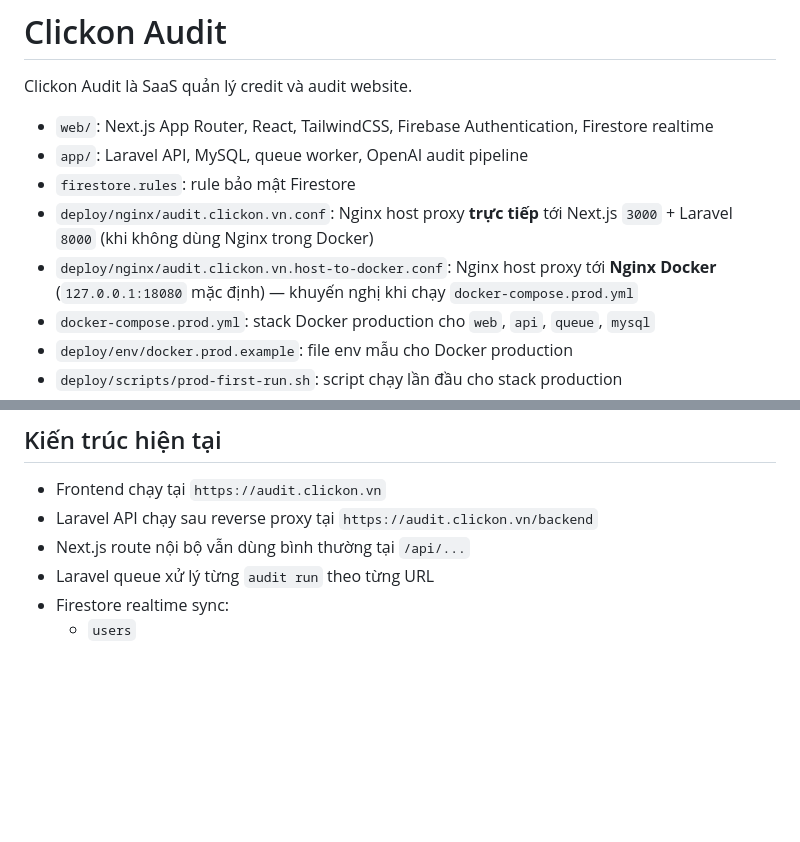
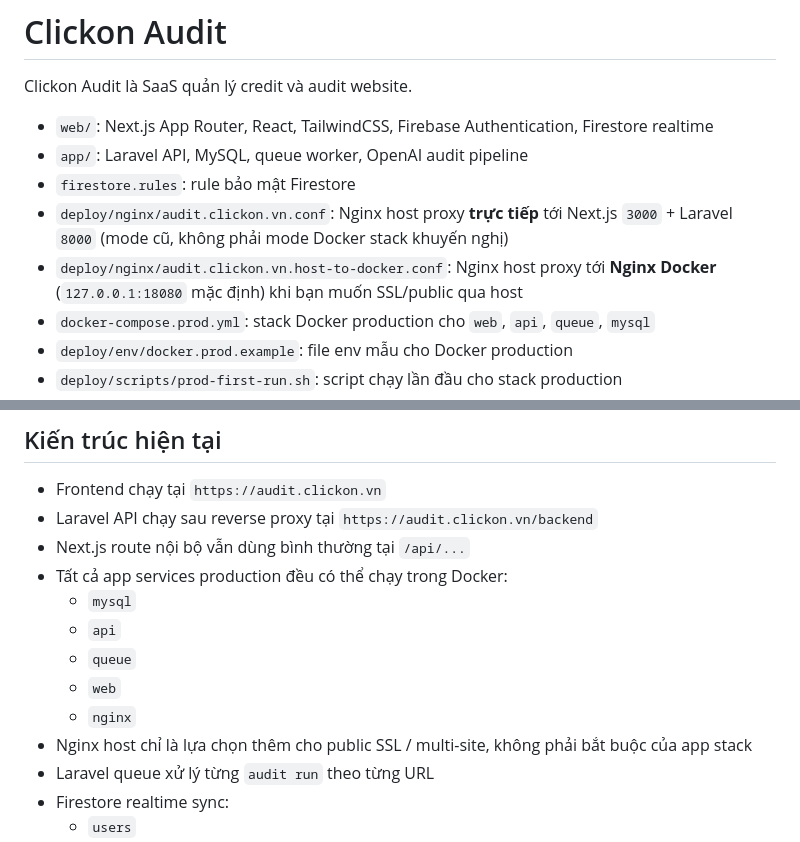
Before and after one commit to lich1101/audit.clickon.vn, a Markdown page: README.md, 2 parts joined by grey strips. Drawn GitHub-style; blank space fills up the shorter version.

```diff
--- a/README.md
+++ b/README.md
@@ -5,8 +5,8 @@ Clickon Audit là SaaS quản lý credit và audit website.
 - `web/`: Next.js App Router, React, TailwindCSS, Firebase Authentication, Firestore realtime
 - `app/`: Laravel API, MySQL, queue worker, OpenAI audit pipeline
 - `firestore.rules`: rule bảo mật Firestore
-- `deploy/nginx/audit.clickon.vn.conf`: Nginx host proxy **trực tiếp** tới Next.js `3000` + Laravel `8000` (khi không dùng Nginx trong Docker)
-- `deploy/nginx/audit.clickon.vn.host-to-docker.conf`: Nginx host proxy tới **Nginx Docker** (`127.0.0.1:18080` mặc định) — khuyến nghị khi chạy `docker-compose.prod.yml`
+- `deploy/nginx/audit.clickon.vn.conf`: Nginx host proxy **trực tiếp** tới Next.js `3000` + Laravel `8000` (mode cũ, không phải mode Docker stack khuyến nghị)
+- `deploy/nginx/audit.clickon.vn.host-to-docker.conf`: Nginx host proxy tới **Nginx Docker** (`127.0.0.1:18080` mặc định) khi bạn muốn SSL/public qua host
 - `docker-compose.prod.yml`: stack Docker production cho `web`, `api`, `queue`, `mysql`
 - `deploy/env/docker.prod.example`: file env mẫu cho Docker production
 - `deploy/scripts/prod-first-run.sh`: script chạy lần đầu cho stack production
@@ -19,6 +19,13 @@ Clickon Audit là SaaS quản lý credit và audit website.
 - Frontend chạy tại `https://audit.clickon.vn`
 - Laravel API chạy sau reverse proxy tại `https://audit.clickon.vn/backend`
 - Next.js route nội bộ vẫn dùng bình thường tại `/api/...`
+- Tất cả app services production đều có thể chạy trong Docker:
+  - `mysql`
+  - `api`
+  - `queue`
+  - `web`
+  - `nginx`
+- Nginx host chỉ là lựa chọn thêm cho public SSL / multi-site, không phải bắt buộc của app stack
 - Laravel queue xử lý từng `audit run` theo từng URL
 - Firestore realtime sync:
   - `users`
```
Also changed, not shown: docker.md (+64 -0 lines).
